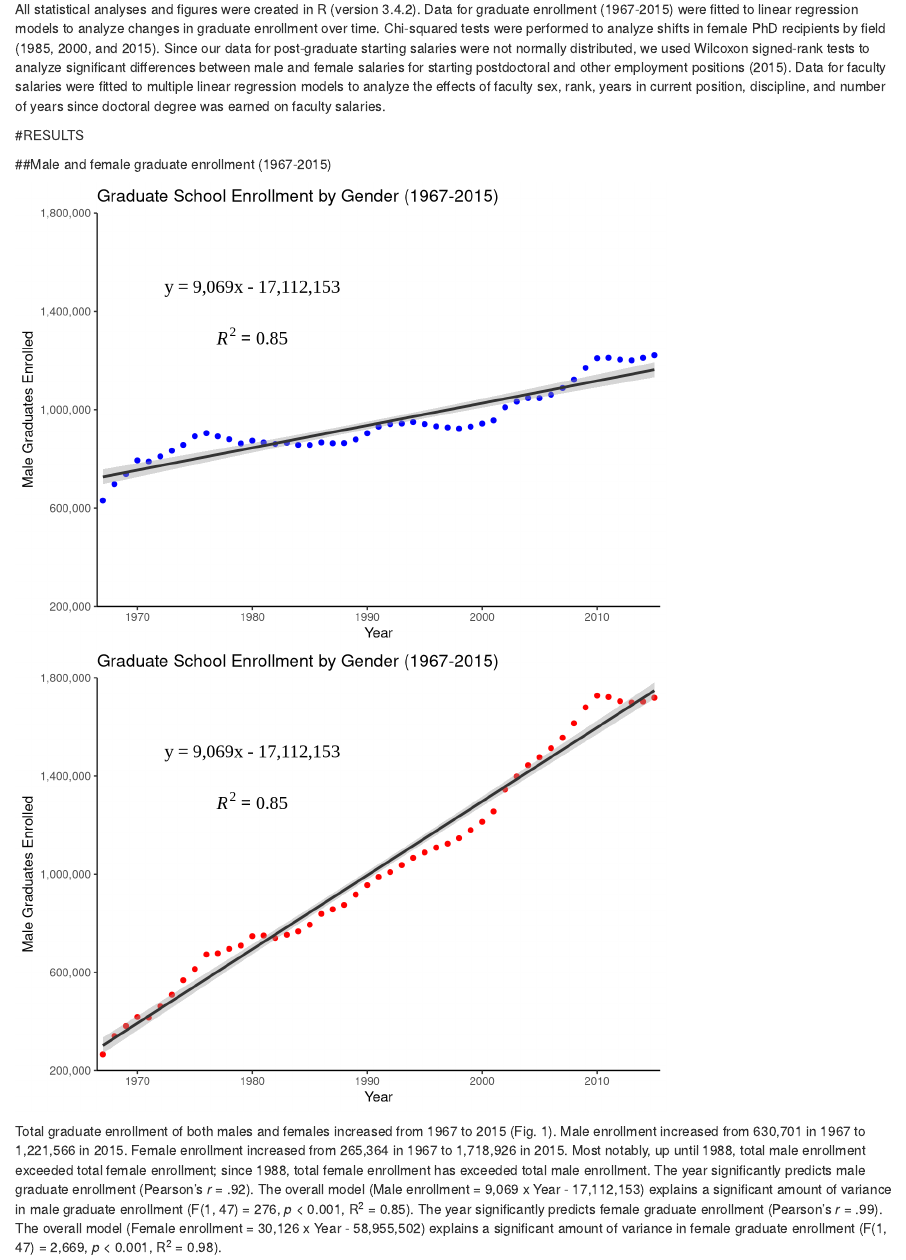
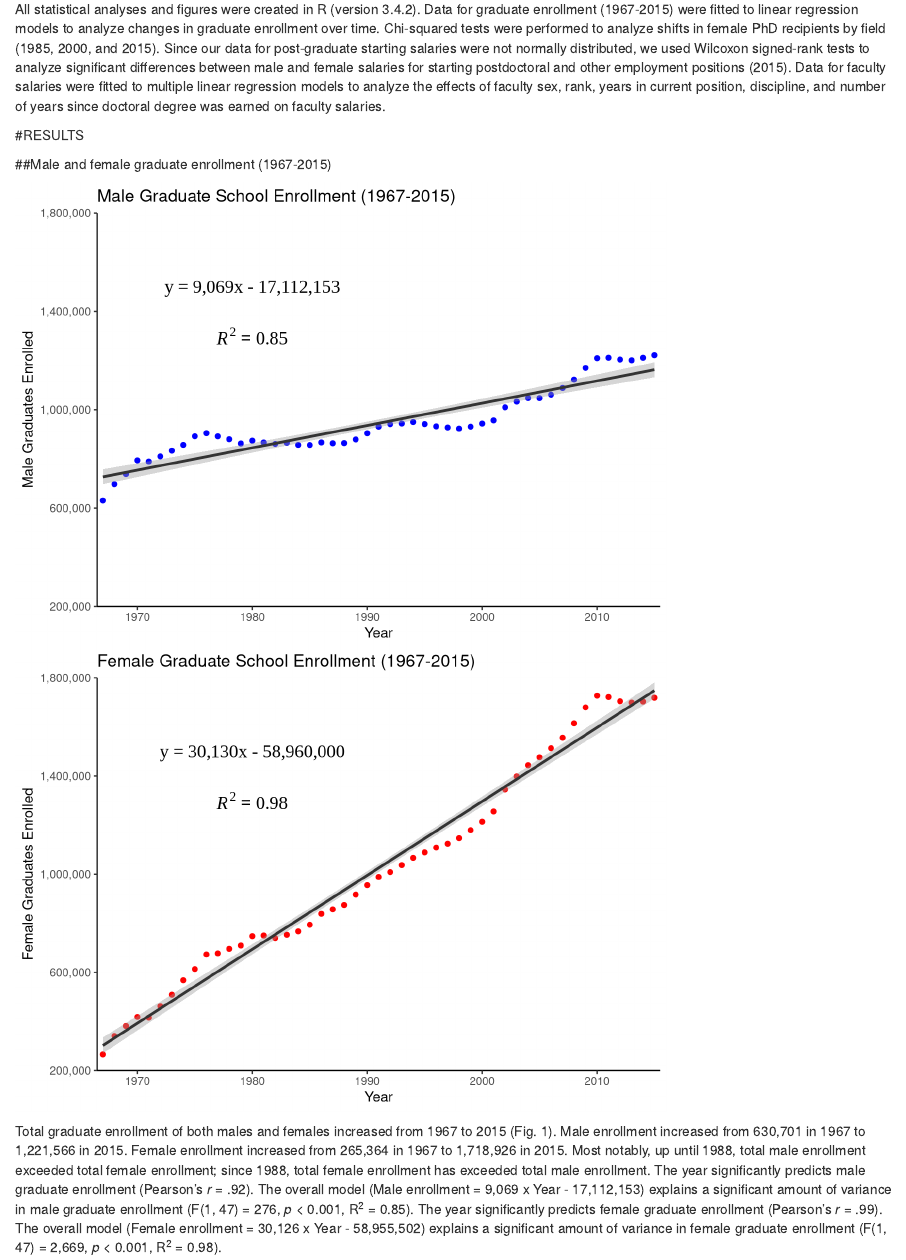
Before and after one commit to joannatang6/assignment-5, an R Markdown document (Assignment 5.Rmd): the page in a window 1100 px wide, from 250 px down. Rendered offline with R 4.5, knitr and Pandoc, with nearby package versions; some code elsewhere in the file could not run offline.

Commit message:
Final updates, still need to choose a linear regression model for part 4

```diff
--- a/Assignment 5.Rmd
+++ b/Assignment 5.Rmd
@@ -76,7 +76,7 @@ grad_enrollment_males <- ggplot(grad_enrollment, aes(x = Year)) +
   scale_y_continuous(labels = function(x) format (x, big.mark = ",", scientific = FALSE), breaks = seq(200000, 1800000, by = 400000), lim = c(200000, 1800000), expand = c(0,0)) +
   xlab("Year") +
   ylab("Male Graduates Enrolled") +
-  ggtitle("Graduate School Enrollment by Gender (1967-2015)") +
+  ggtitle("Male Graduate School Enrollment (1967-2015)") +
   theme_classic() +
   annotate("text", x = 1980, y = 1500000, label = "y = 9,069x - 17,112,153", family = "Times New Roman", size = 5) +
     annotate("text",  x = 1980, y = 1300000, label = "italic(R)^2 == 0.85", parse = TRUE, family = "Times New Roman", size = 5)
@@ -89,11 +89,11 @@ grad_enrollment_females <- ggplot(grad_enrollment, aes(x = Year)) +
   scale_x_continuous(expand = c(0.01, 0.01)) +
   scale_y_continuous(labels = function(x) format (x, big.mark = ",", scientific = FALSE), breaks = seq(200000, 1800000, by = 400000), lim = c(200000, 1800000), expand = c(0,0)) +
   xlab("Year") +
-  ylab("Male Graduates Enrolled") +
-  ggtitle("Graduate School Enrollment by Gender (1967-2015)") +
+  ylab("Female Graduates Enrolled") +
+  ggtitle("Female Graduate School Enrollment (1967-2015)") +
   theme_classic() +
-  annotate("text", x = 1980, y = 1500000, label = "y = 9,069x - 17,112,153", family = "Times New Roman", size = 5) +
-    annotate("text",  x = 1980, y = 1300000, label = "italic(R)^2 == 0.85", parse = TRUE, family = "Times New Roman", size = 5)
+  annotate("text", x = 1980, y = 1500000, label = "y = 30,130x - 58,960,000", family = "Times New Roman", size = 5) +
+    annotate("text",  x = 1980, y = 1300000, label = "italic(R)^2 == 0.98", parse = TRUE, family = "Times New Roman", size = 5)
 
 grad_enrollment_females
 
```
Also changed, not shown: Assignment_5.html.
